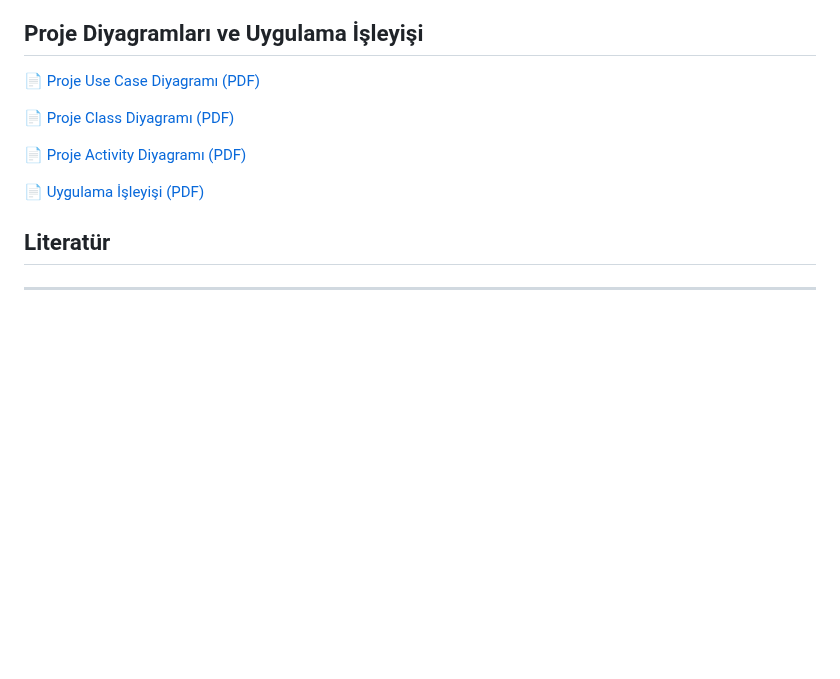
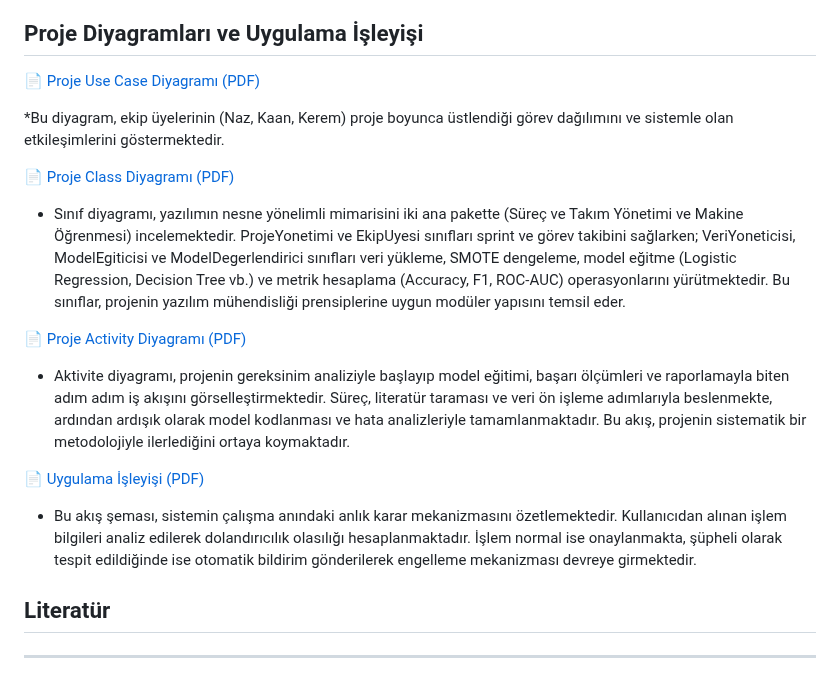
Before and after one commit to kerem-vi/Credit-Card-Fraud-Detection, a Markdown page: README.md, the part around the change. Rendered like a GitHub page; blank space fills up the shorter version.

Commit message:
Enhance README with diagram and flow descriptions
Added descriptions for project diagrams and application flow.

```diff
--- a/README.md
+++ b/README.md
@@ -48,16 +48,19 @@ Bu projenin amacı, gerçekleştirilen bir finansal işlemin şüpheli olup olma
 ## Proje Diyagramları ve Uygulama İşleyişi
 [📄 Proje Use Case Diyagramı (PDF)](ProjeUseCaseDiyagrami.pdf)
 
+*Bu diyagram, ekip üyelerinin (Naz, Kaan, Kerem) proje boyunca üstlendiği görev dağılımını ve sistemle olan etkileşimlerini göstermektedir.
 
 [📄 Proje Class Diyagramı (PDF)](ProjeClassDiyagrami.pdf)
 
+* Sınıf diyagramı, yazılımın nesne yönelimli mimarisini iki ana pakette (Süreç ve Takım Yönetimi ve Makine Öğrenmesi) incelemektedir. ProjeYonetimi ve EkipUyesi sınıfları sprint ve görev takibini sağlarken; VeriYoneticisi, ModelEgiticisi ve ModelDegerlendirici sınıfları veri yükleme, SMOTE dengeleme, model eğitme (Logistic Regression, Decision Tree vb.) ve metrik hesaplama (Accuracy, F1, ROC-AUC) operasyonlarını yürütmektedir. Bu sınıflar, projenin yazılım mühendisliği prensiplerine uygun modüler yapısını temsil eder.
 
 [📄 Proje Activity Diyagramı (PDF)](ProjeActivityDiyagrami.pdf)
 
+* Aktivite diyagramı, projenin gereksinim analiziyle başlayıp model eğitimi, başarı ölçümleri ve raporlamayla biten adım adım iş akışını görselleştirmektedir. Süreç, literatür taraması ve veri ön işleme adımlarıyla beslenmekte, ardından ardışık olarak model kodlanması ve hata analizleriyle tamamlanmaktadır. Bu akış, projenin sistematik bir metodolojiyle ilerlediğini ortaya koymaktadır.
 
 [📄 Uygulama İşleyişi (PDF)](Uygulamaİsleyisi.pdf)
 
-
+* Bu akış şeması, sistemin çalışma anındaki anlık karar mekanizmasını özetlemektedir. Kullanıcıdan alınan işlem bilgileri analiz edilerek dolandırıcılık olasılığı hesaplanmaktadır. İşlem normal ise onaylanmakta, şüpheli olarak tespit edildiğinde ise otomatik bildirim gönderilerek engelleme mekanizması devreye girmektedir.
 
 ## Literatür
 ***************************
```
